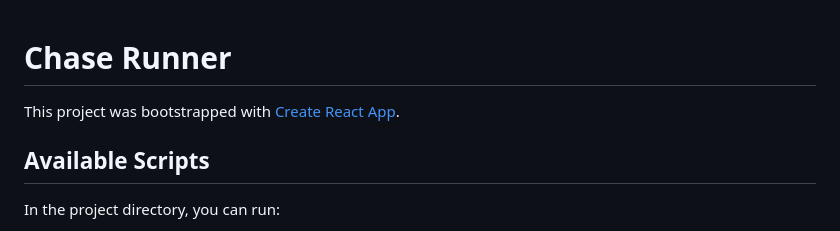
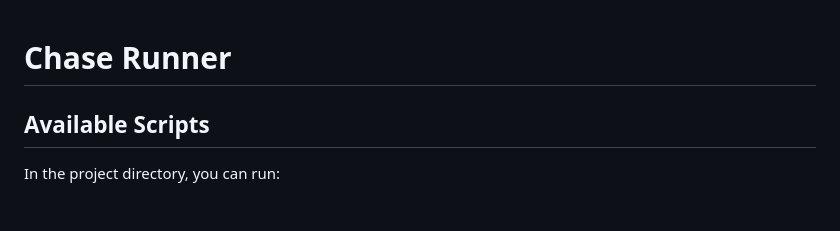
Before and after one commit to IngridFuentes/chase-runner, a Markdown page: README.md, the part around the change. Rendered like a GitHub page.

```diff
--- a/README.md
+++ b/README.md
@@ -1,6 +1,4 @@
 # Chase Runner
-
-This project was bootstrapped with [Create React App](https://github.com/facebook/create-react-app).
 
 ## Available Scripts
 
```
